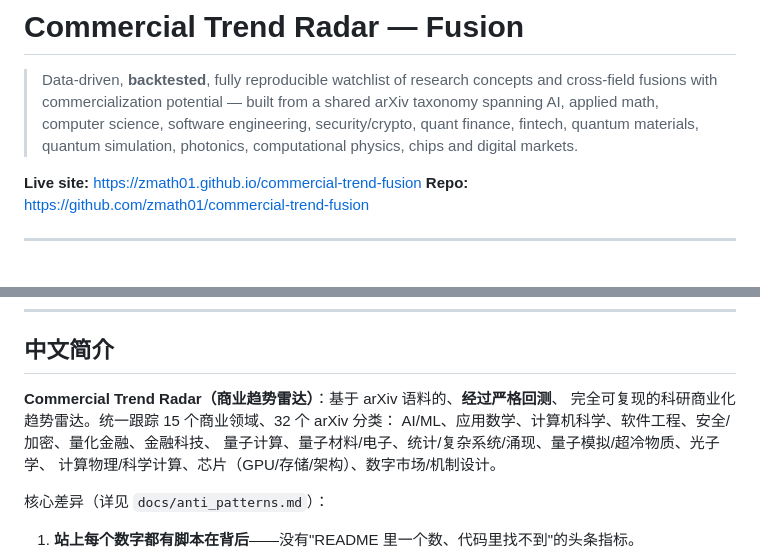
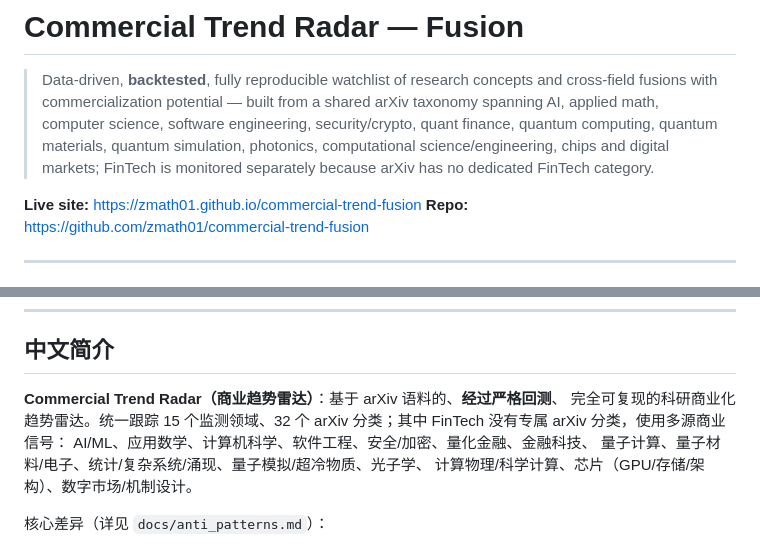
Before and after one commit to zmath01/commercial-trend-fusion, a Markdown page: README.md, 2 parts joined by grey strips. GitHub-like rendering.

Commit message:
Clarify FinTech and arXiv taxonomy semantics

```diff
--- a/README.md
+++ b/README.md
@@ -3,8 +3,9 @@
 > Data-driven, **backtested**, fully reproducible watchlist of research
 > concepts and cross-field fusions with commercialization potential — built
 > from a shared arXiv taxonomy spanning AI, applied math, computer science,
-> software engineering, security/crypto, quant finance, fintech, quantum materials,
-> quantum simulation, photonics, computational physics, chips and digital markets.
+> software engineering, security/crypto, quant finance, quantum computing, quantum materials,
+> quantum simulation, photonics, computational science/engineering, chips and digital markets;
+> FinTech is monitored separately because arXiv has no dedicated FinTech category.
 
 **Live site:** https://zmath01.github.io/commercial-trend-fusion
 **Repo:** https://github.com/zmath01/commercial-trend-fusion
@@ -127,7 +128,7 @@ databases. See `docs/data_sources.md`.
 ## 中文简介
 
 **Commercial Trend Radar（商业趋势雷达）**：基于 arXiv 语料的、**经过严格回测**、
-完全可复现的科研商业化趋势雷达。统一跟踪 15 个商业领域、32 个 arXiv 分类：
+完全可复现的科研商业化趋势雷达。统一跟踪 15 个监测领域、32 个 arXiv 分类；其中 FinTech 没有专属 arXiv 分类，使用多源商业信号：
 AI/ML、应用数学、计算机科学、软件工程、安全/加密、量化金融、金融科技、
 量子计算、量子材料/电子、统计/复杂系统/涌现、量子模拟/超冷物质、光子学、
 计算物理/科学计算、芯片（GPU/存储/架构）、数字市场/机制设计。
```
